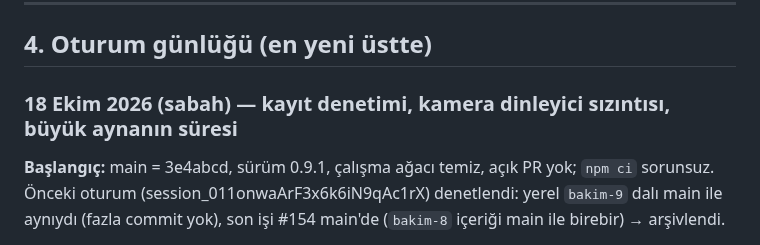
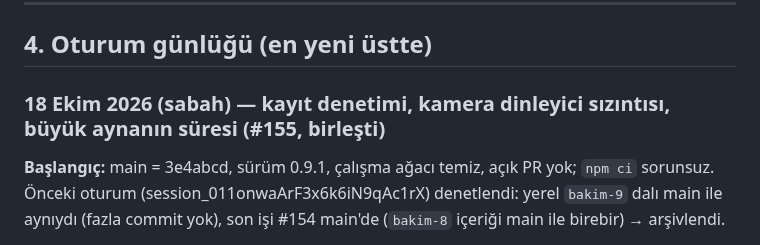
Before and after one commit to 8y9khd2gr8-svg/first, a Markdown page: docs/KAYIT.md, the part around the change. Drawn GitHub-style.

```diff
--- a/docs/KAYIT.md
+++ b/docs/KAYIT.md
@@ -86,7 +86,7 @@ Onay verilmemiş, ertelenmiş ya da reddedilmiş öneriler de buraya yazılır;
 
 ## 4. Oturum günlüğü (en yeni üstte)
 
-### 18 Ekim 2026 (sabah) — kayıt denetimi, kamera dinleyici sızıntısı, büyük aynanın süresi
+### 18 Ekim 2026 (sabah) — kayıt denetimi, kamera dinleyici sızıntısı, büyük aynanın süresi (#155, birleşti)
 **Başlangıç:** main = 3e4abcd, sürüm 0.9.1, çalışma ağacı temiz, açık PR yok; `npm ci` sorunsuz. Önceki oturum (session_011onwaArF3x6k6iN9qAc1rX) denetlendi: yerel `bakim-9` dalı main ile aynıydı (fazla commit yok), son işi #154 main'de (`bakim-8` içeriği main ile birebir) → arşivlendi.
 - **Rozet (gerçek hata):** `kazanilanlar()` kutlanan kayıttaki bilinmeyen kimlikleri de sayıyordu (eski sürüm/bozuk kayıt): Rozet dolabında "27 / 26", pasaport rozet sayısı ve "Bu telefonda neler var" fazla görünebilirdi. Artık sadece `ROZETLER` listesindekiler sayılır; kayıt silinmez/değişmez. Test `kayit.test.ts` eski kodda kırmızı.
 - **Kostüm:** aynı sorun yok: kutlanan liste sadece "daha önce kutlandı mı" diye okunuyor, hiçbir yerde sayılmıyor; seçili kostüm zaten açık kostümlere göre süzülüyor. Davranışı sabitleyen test eklendi (eski kodda da yeşil, beklendiği gibi).
```
Also changed, not shown: docs/telefon-kontrol-listesi.md (+31 -3 lines).
